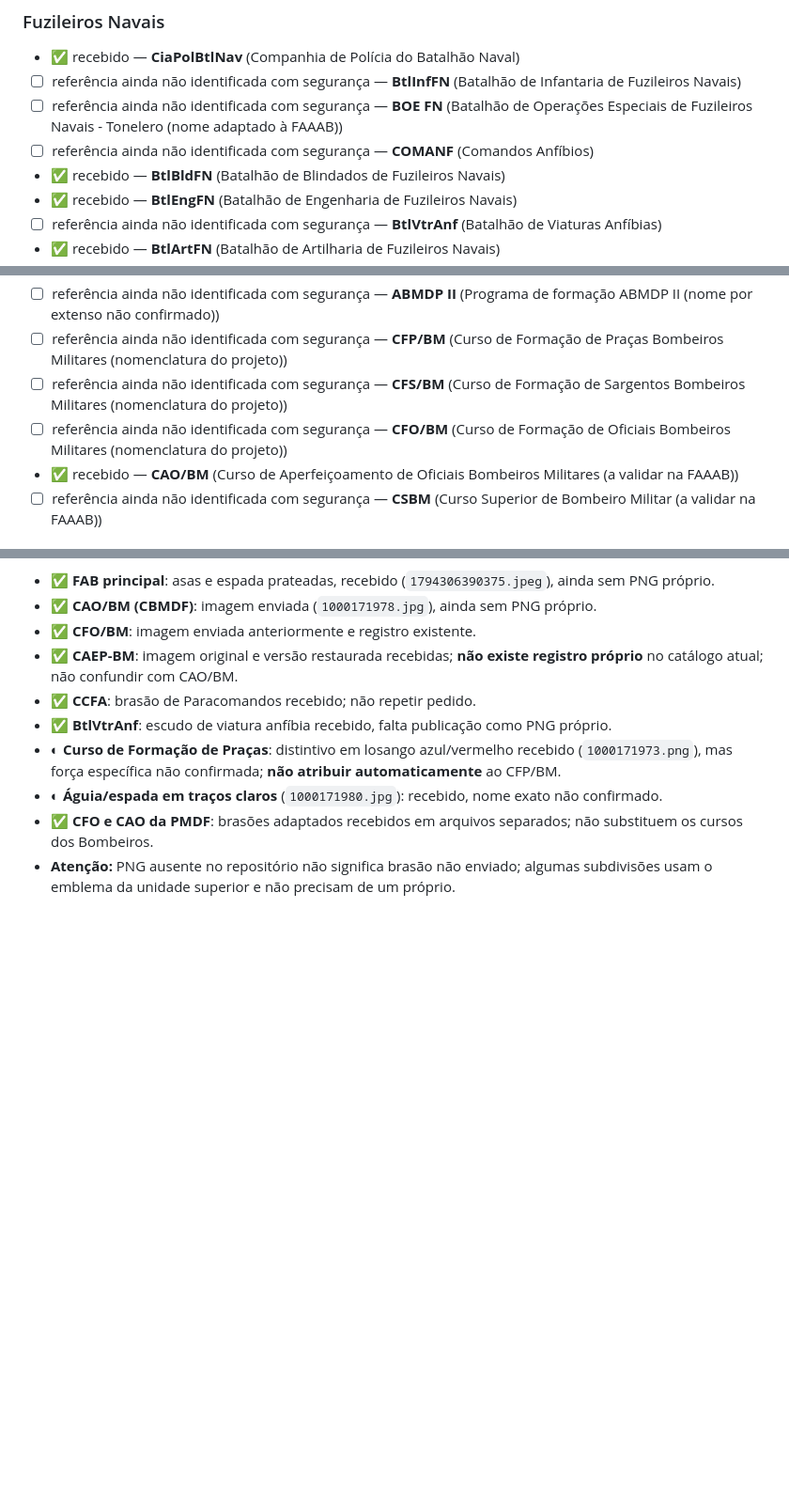
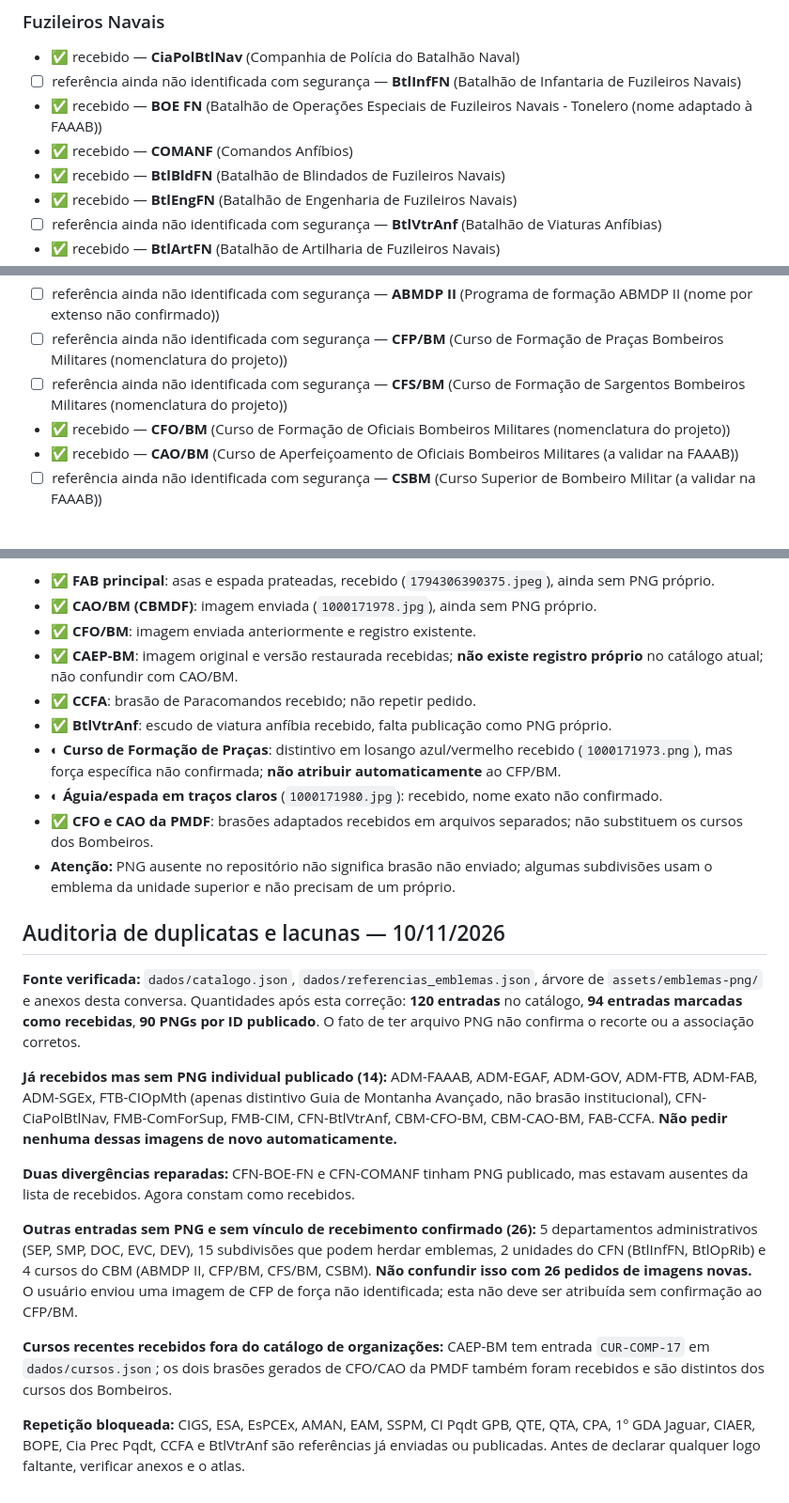
Before and after one commit to faaabcomando-stack/faaab-informacoes, a Markdown page: inventario-emblemas-faaab.md, 3 parts joined by grey strips. Shown at 94% size. Drawn GitHub-style; blank space fills up the shorter version.

Commit message:
docs: reconciliar logos já recebidas e evitar pedidos repetidos

```diff
--- a/inventario-emblemas-faaab.md
+++ b/inventario-emblemas-faaab.md
@@ -155,8 +155,8 @@ FAAAB principal; EGAF; DPT; Governo; Exército; Marinha; FAB (referência enviad
 
 - ✅ recebido — **CiaPolBtlNav** (Companhia de Polícia do Batalhão Naval)
 - ☐ referência ainda não identificada com segurança — **BtlInfFN** (Batalhão de Infantaria de Fuzileiros Navais)
-- ☐ referência ainda não identificada com segurança — **BOE FN** (Batalhão de Operações Especiais de Fuzileiros Navais - Tonelero (nome adaptado à FAAAB))
-- ☐ referência ainda não identificada com segurança — **COMANF** (Comandos Anfíbios)
+- ✅ recebido — **BOE FN** (Batalhão de Operações Especiais de Fuzileiros Navais - Tonelero (nome adaptado à FAAAB))
+- ✅ recebido — **COMANF** (Comandos Anfíbios)
 - ✅ recebido — **BtlBldFN** (Batalhão de Blindados de Fuzileiros Navais)
 - ✅ recebido — **BtlEngFN** (Batalhão de Engenharia de Fuzileiros Navais)
 - ☐ referência ainda não identificada com segurança — **BtlVtrAnf** (Batalhão de Viaturas Anfíbias)
@@ -180,7 +180,7 @@ FAAAB principal; EGAF; DPT; Governo; Exército; Marinha; FAB (referência enviad
 - ☐ referência ainda não identificada com segurança — **ABMDP II** (Programa de formação ABMDP II (nome por extenso não confirmado))
 - ☐ referência ainda não identificada com segurança — **CFP/BM** (Curso de Formação de Praças Bombeiros Militares (nomenclatura do projeto))
 - ☐ referência ainda não identificada com segurança — **CFS/BM** (Curso de Formação de Sargentos Bombeiros Militares (nomenclatura do projeto))
-- ☐ referência ainda não identificada com segurança — **CFO/BM** (Curso de Formação de Oficiais Bombeiros Militares (nomenclatura do projeto))
+- ✅ recebido — **CFO/BM** (Curso de Formação de Oficiais Bombeiros Militares (nomenclatura do projeto))
 - ✅ recebido — **CAO/BM** (Curso de Aperfeiçoamento de Oficiais Bombeiros Militares (a validar na FAAAB))
 - ☐ referência ainda não identificada com segurança — **CSBM** (Curso Superior de Bombeiro Militar (a validar na FAAAB))
 
@@ -230,3 +230,17 @@ FAAAB principal; EGAF; DPT; Governo; Exército; Marinha; FAB (referência enviad
 - ◐ **Águia/espada em traços claros** (`1000171980.jpg`): recebido, nome exato não confirmado.
 - ✅ **CFO e CAO da PMDF**: brasões adaptados recebidos em arquivos separados; não substituem os cursos dos Bombeiros.
 - **Atenção:** PNG ausente no repositório não significa brasão não enviado; algumas subdivisões usam o emblema da unidade superior e não precisam de um próprio.
+
+## Auditoria de duplicatas e lacunas — 10/11/2026
+
+**Fonte verificada:** `dados/catalogo.json`, `dados/referencias_emblemas.json`, árvore de `assets/emblemas-png/` e anexos desta conversa. Quantidades após esta correção: **120 entradas** no catálogo, **94 entradas marcadas como recebidas**, **90 PNGs por ID publicado**. O fato de ter arquivo PNG não confirma o recorte ou a associação corretos.
+
+**Já recebidos mas sem PNG individual publicado (14):** ADM-FAAAB, ADM-EGAF, ADM-GOV, ADM-FTB, ADM-FAB, ADM-SGEx, FTB-CIOpMth (apenas distintivo Guia de Montanha Avançado, não brasão institucional), CFN-CiaPolBtlNav, FMB-ComForSup, FMB-CIM, CFN-BtlVtrAnf, CBM-CFO-BM, CBM-CAO-BM, FAB-CCFA. **Não pedir nenhuma dessas imagens de novo automaticamente.**
+
+**Duas divergências reparadas:** CFN-BOE-FN e CFN-COMANF tinham PNG publicado, mas estavam ausentes da lista de recebidos. Agora constam como recebidos.
+
+**Outras entradas sem PNG e sem vínculo de recebimento confirmado (26):** 5 departamentos administrativos (SEP, SMP, DOC, EVC, DEV), 15 subdivisões que podem herdar emblemas, 2 unidades do CFN (BtlInfFN, BtlOpRib) e 4 cursos do CBM (ABMDP II, CFP/BM, CFS/BM, CSBM). **Não confundir isso com 26 pedidos de imagens novas.** O usuário enviou uma imagem de CFP de força não identificada; esta não deve ser atribuída sem confirmação ao CFP/BM.
+
+**Cursos recentes recebidos fora do catálogo de organizações:** CAEP-BM tem entrada `CUR-COMP-17` em `dados/cursos.json`; os dois brasões gerados de CFO/CAO da PMDF também foram recebidos e são distintos dos cursos dos Bombeiros.
+
+**Repetição bloqueada:** CIGS, ESA, EsPCEx, AMAN, EAM, SSPM, CI Pqdt GPB, QTE, QTA, CPA, 1º GDA Jaguar, CIAER, BOPE, Cia Prec Pqdt, CCFA e BtlVtrAnf são referências já enviadas ou publicadas. Antes de declarar qualquer logo faltante, verificar anexos e o atlas.
```
